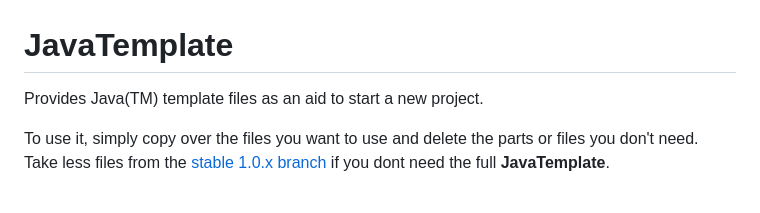
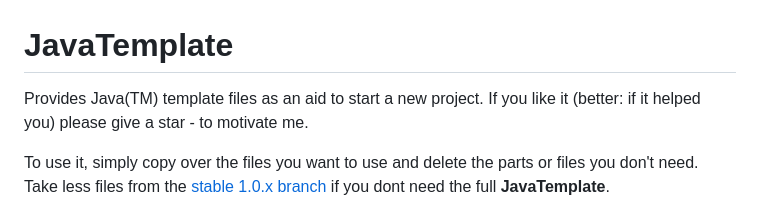
Before and after one commit to openworld42/JavaTemplate, a Markdown page: README.md, the part around the change. Drawn GitHub-style.

```diff
--- a/README.md
+++ b/README.md
@@ -1,6 +1,6 @@
 # JavaTemplate
 
-Provides Java(TM) template files as an aid to start a new project.
+Provides Java(TM) template files as an aid to start a new project. If you like it (better: if it helped you) please give a star - to motivate me.
 
 To use it, simply copy over the files you want to use and delete the parts or files you don't need.
 Take less files from the [stable 1.0.x branch](https://github.com/openworld42/JavaTemplate/tree/stable-1.0) if you dont
```
